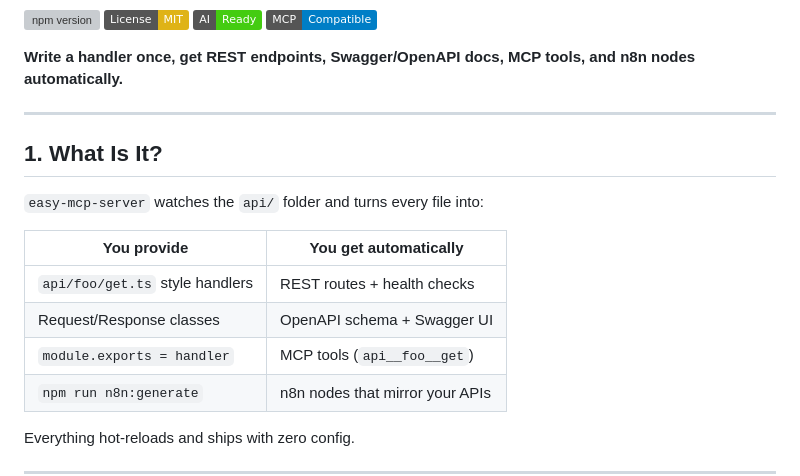
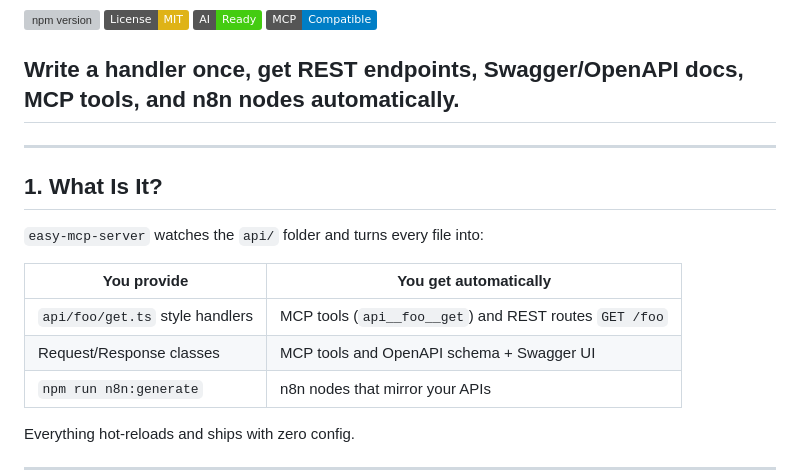
Before and after one commit to easynet-world/7134-easy-mcp-server, a Markdown page: README.md, the part around the change. Drawn GitHub-style; badges without logos; grey boxes are pictures that could not be loaded.

Commit message:
docs: update README.md

```diff
--- a/README.md
+++ b/README.md
@@ -7,7 +7,7 @@
 [![AI-Ready](https://img.shields.io/badge/AI-Ready-brightgreen.svg)](https://modelcontextprotocol.io)
 [![MCP Compatible](https://img.shields.io/badge/MCP-Compatible-blue.svg)](https://modelcontextprotocol.io)
 
-**Write a handler once, get REST endpoints, Swagger/OpenAPI docs, MCP tools, and n8n nodes automatically.**
+## Write a handler once, get REST endpoints, Swagger/OpenAPI docs, MCP tools, and n8n nodes automatically.
 
 ---
 
@@ -17,9 +17,8 @@
 
 | You provide | You get automatically |
 |-------------|-----------------------|
-| `api/foo/get.ts` style handlers | REST routes + health checks |
-| Request/Response classes | OpenAPI schema + Swagger UI |
-| `module.exports = handler` | MCP tools (`api__foo__get`) |
+| `api/foo/get.ts` style handlers | MCP tools (`api__foo__get`) and REST routes `GET /foo` |
+| Request/Response classes | MCP tools and OpenAPI schema + Swagger UI |
 | `npm run n8n:generate` | n8n nodes that mirror your APIs |
 
 Everything hot-reloads and ships with zero config.
```
